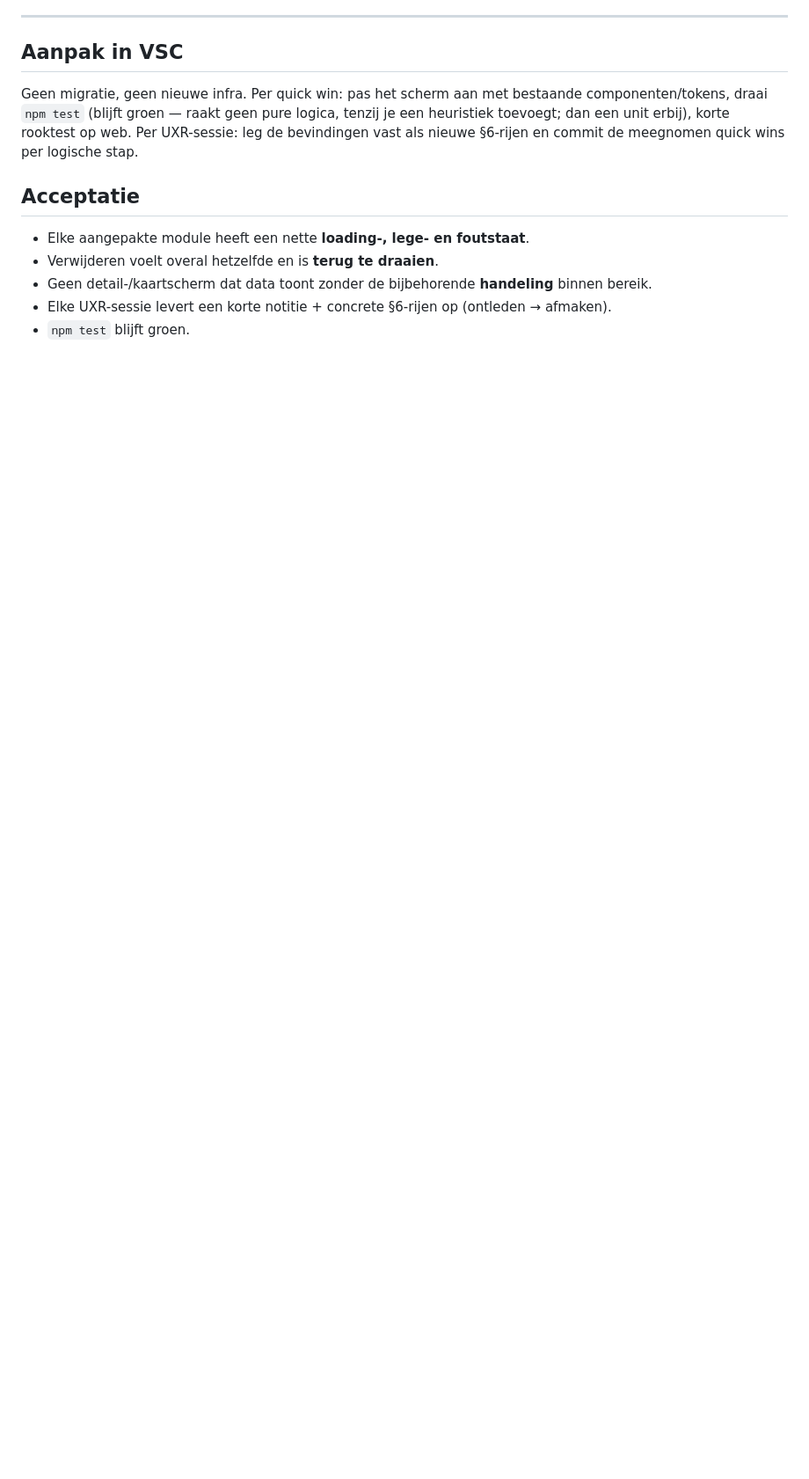
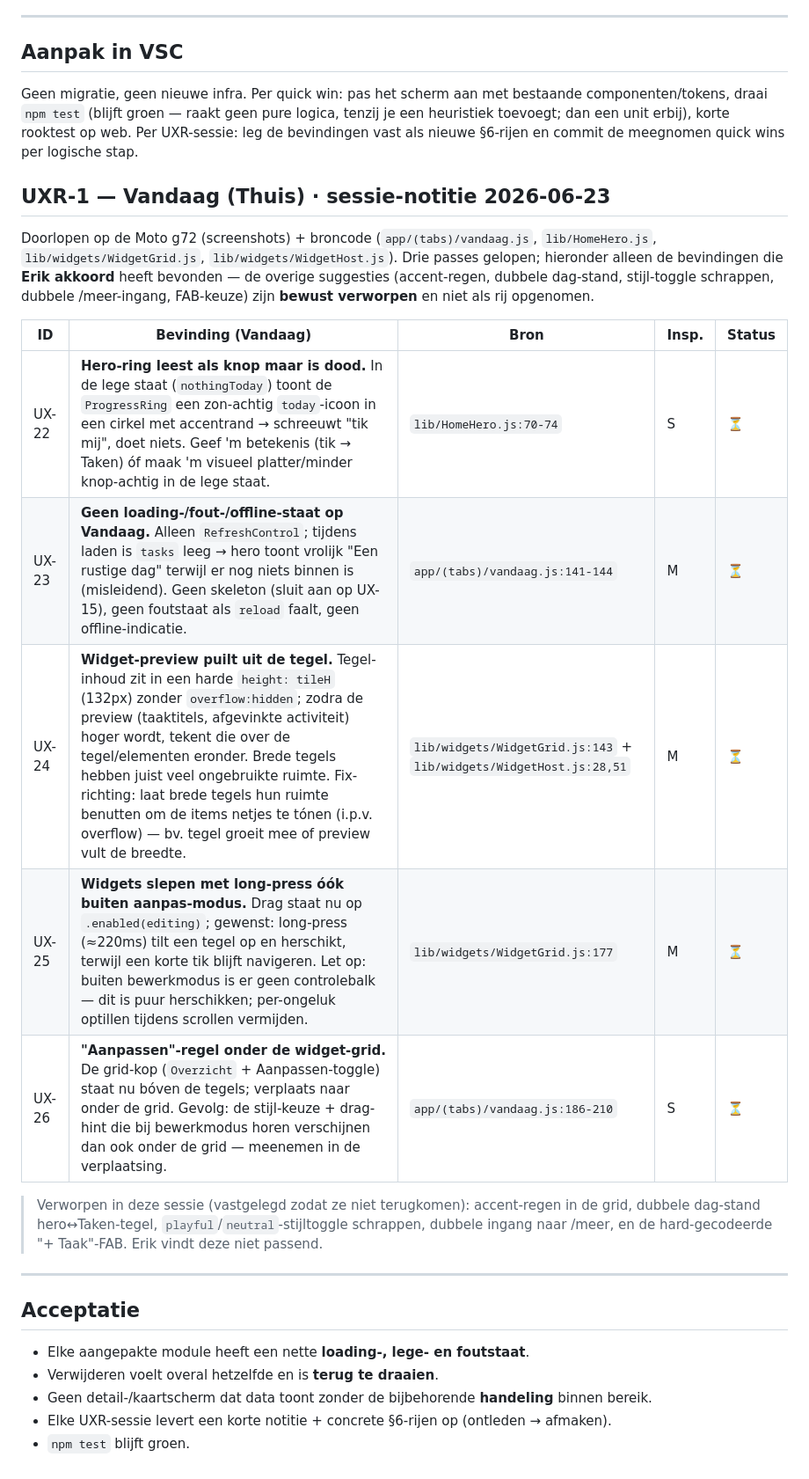
Before and after one commit to erik081294/smol-test, a Markdown page: docs/plans/14-ux-module-teardown.md, the part around the change. Shown at 88% size. Drawn GitHub-style; blank space fills up the shorter version.

```diff
--- a/docs/plans/14-ux-module-teardown.md
+++ b/docs/plans/14-ux-module-teardown.md
@@ -139,6 +139,28 @@ componenten/tokens, draai `npm test` (blijft groen — raakt geen pure logica, t
 heuristiek toevoegt; dan een unit erbij), korte rooktest op web. Per UXR-sessie: leg de
 bevindingen vast als nieuwe §6-rijen en commit de meegnomen quick wins per logische stap.
 
+## UXR-1 — Vandaag (Thuis) · sessie-notitie 2026-06-23
+
+Doorlopen op de Moto g72 (screenshots) + broncode (`app/(tabs)/vandaag.js`,
+`lib/HomeHero.js`, `lib/widgets/WidgetGrid.js`, `lib/widgets/WidgetHost.js`). Drie passes
+gelopen; hieronder alleen de bevindingen die **Erik akkoord** heeft bevonden — de overige
+suggesties (accent-regen, dubbele dag-stand, stijl-toggle schrappen, dubbele /meer-ingang,
+FAB-keuze) zijn **bewust verworpen** en niet als rij opgenomen.
+
+| ID | Bevinding (Vandaag) | Bron | Insp. | Status |
+|----|---------------------|------|-------|--------|
+| UX-22 | **Hero-ring leest als knop maar is dood.** In de lege staat (`nothingToday`) toont de `ProgressRing` een zon-achtig `today`-icoon in een cirkel met accentrand → schreeuwt "tik mij", doet niets. Geef 'm betekenis (tik → Taken) óf maak 'm visueel platter/minder knop-achtig in de lege staat. | `lib/HomeHero.js:70-74` | S | ⏳ |
+| UX-23 | **Geen loading-/fout-/offline-staat op Vandaag.** Alleen `RefreshControl`; tijdens laden is `tasks` leeg → hero toont vrolijk "Een rustige dag" terwijl er nog niets binnen is (misleidend). Geen skeleton (sluit aan op UX-15), geen foutstaat als `reload` faalt, geen offline-indicatie. | `app/(tabs)/vandaag.js:141-144` | M | ⏳ |
+| UX-24 | **Widget-preview puilt uit de tegel.** Tegel-inhoud zit in een harde `height: tileH` (132px) zonder `overflow:hidden`; zodra de preview (taaktitels, afgevinkte activiteit) hoger wordt, tekent die over de tegel/elementen eronder. Brede tegels hebben juist veel ongebruikte ruimte. Fix-richting: laat brede tegels hun ruimte benutten om de items netjes te tónen (i.p.v. overflow) — bv. tegel groeit mee of preview vult de breedte. | `lib/widgets/WidgetGrid.js:143` + `lib/widgets/WidgetHost.js:28,51` | M | ⏳ |
+| UX-25 | **Widgets slepen met long-press óók buiten aanpas-modus.** Drag staat nu op `.enabled(editing)`; gewenst: long-press (≈220ms) tilt een tegel op en herschikt, terwijl een korte tik blijft navigeren. Let op: buiten bewerkmodus is er geen controlebalk — dit is puur herschikken; per-ongeluk optillen tijdens scrollen vermijden. | `lib/widgets/WidgetGrid.js:177` | M | ⏳ |
+| UX-26 | **"Aanpassen"-regel onder de widget-grid.** De grid-kop (`Overzicht` + Aanpassen-toggle) staat nu bóven de tegels; verplaats naar onder de grid. Gevolg: de stijl-keuze + drag-hint die bij bewerkmodus horen verschijnen dan ook onder de grid — meenemen in de verplaatsing. | `app/(tabs)/vandaag.js:186-210` | S | ⏳ |
+
+> Verworpen in deze sessie (vastgelegd zodat ze niet terugkomen): accent-regen in de grid,
+> dubbele dag-stand hero↔Taken-tegel, `playful`/`neutral`-stijltoggle schrappen, dubbele
+> ingang naar /meer, en de hard-gecodeerde "+ Taak"-FAB. Erik vindt deze niet passend.
+
+---
+
 ## Acceptatie
 
 - Elke aangepakte module heeft een nette **loading-, lege- en foutstaat**.
```
Also changed, not shown: huishoek-voortgang.md (+14 -0 lines).
